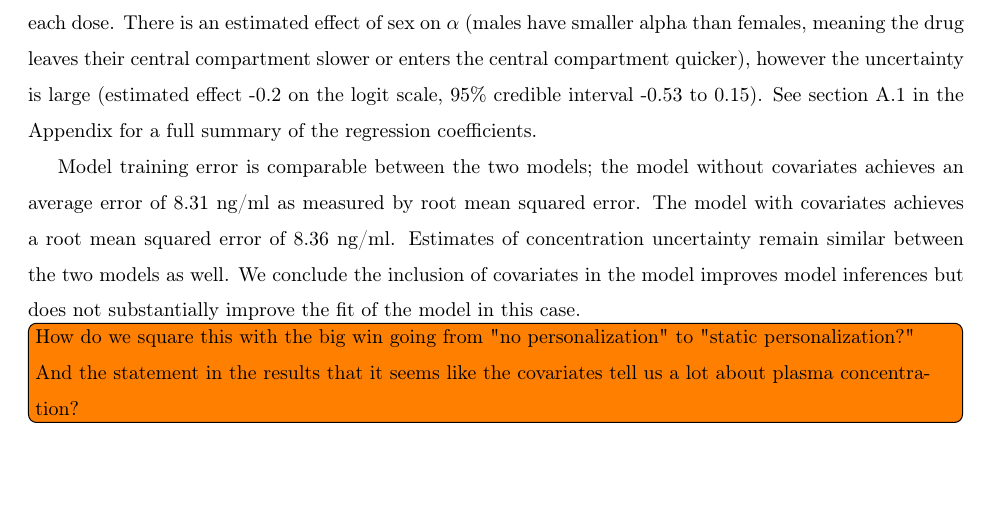
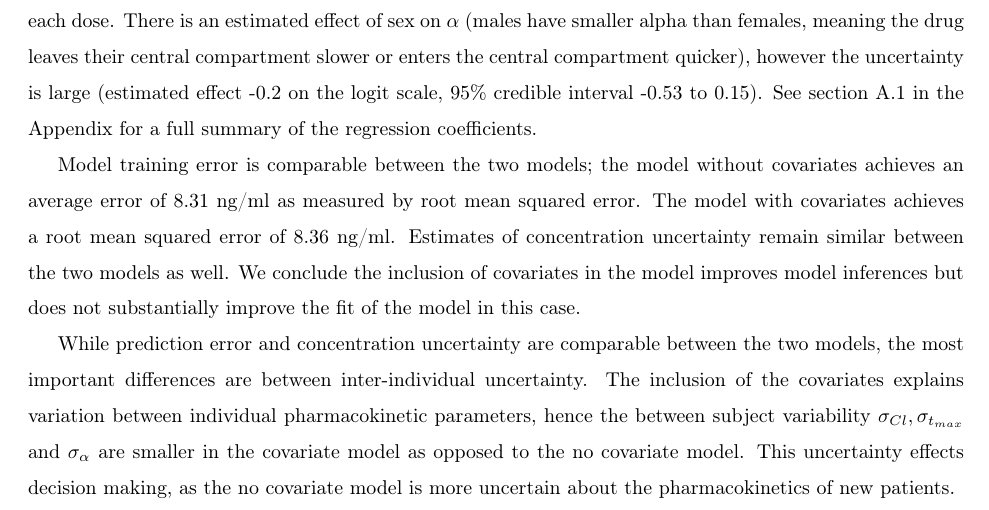
Before and after one commit to Dpananos/PKBayes2py, a LaTeX document (paper/main.tex, which reads paper/sections_slim/00A_appendix.tex): part of page 24 of 24, cut so that both start at the same text, the shorter picture padded with empty space. Compiled offline with pdfLaTeX.

Commit message:
removes to-do at end of appendix

```diff
--- a/paper/sections_slim/00A_appendix.tex
+++ b/paper/sections_slim/00A_appendix.tex
@@ -121,4 +121,4 @@ Examining the posterior distributions of the regression coefficients provides fu
 
 Model training error is comparable between the two models; the model without covariates achieves an average error of 8.31 ng/ml as measured by root mean squared error.  The model with covariates achieves a root mean squared error of 8.36  ng/ml.  Estimates of concentration uncertainty remain similar between the two models as well.  We conclude the inclusion of covariates in the model improves model inferences but does not substantially improve the fit of the model in this case.
 
-\todo[inline]{How do we square this with the big win going from "no personalization" to "static personalization?" And the statement in the results that it seems like the covariates tell us a lot about plasma concentration?}
+While prediction error and concentration uncertainty are comparable between the two models, the most important differences are between inter-individual uncertainty.  The inclusion of the covariates explains variation between individual pharmacokinetic parameters, hence the between subject variability $\sigma_{Cl}, \sigma_{t_{max}}$ and $\sigma_\alpha$ are smaller in the covariate model as opposed to the no covariate model.  This uncertainty effects decision making, as the no covariate model is more uncertain about the pharmacokinetics of new patients.
```
Also changed, not shown: paper/main.pdf, paper/~$main.pdf (deleted), 3 other files.
